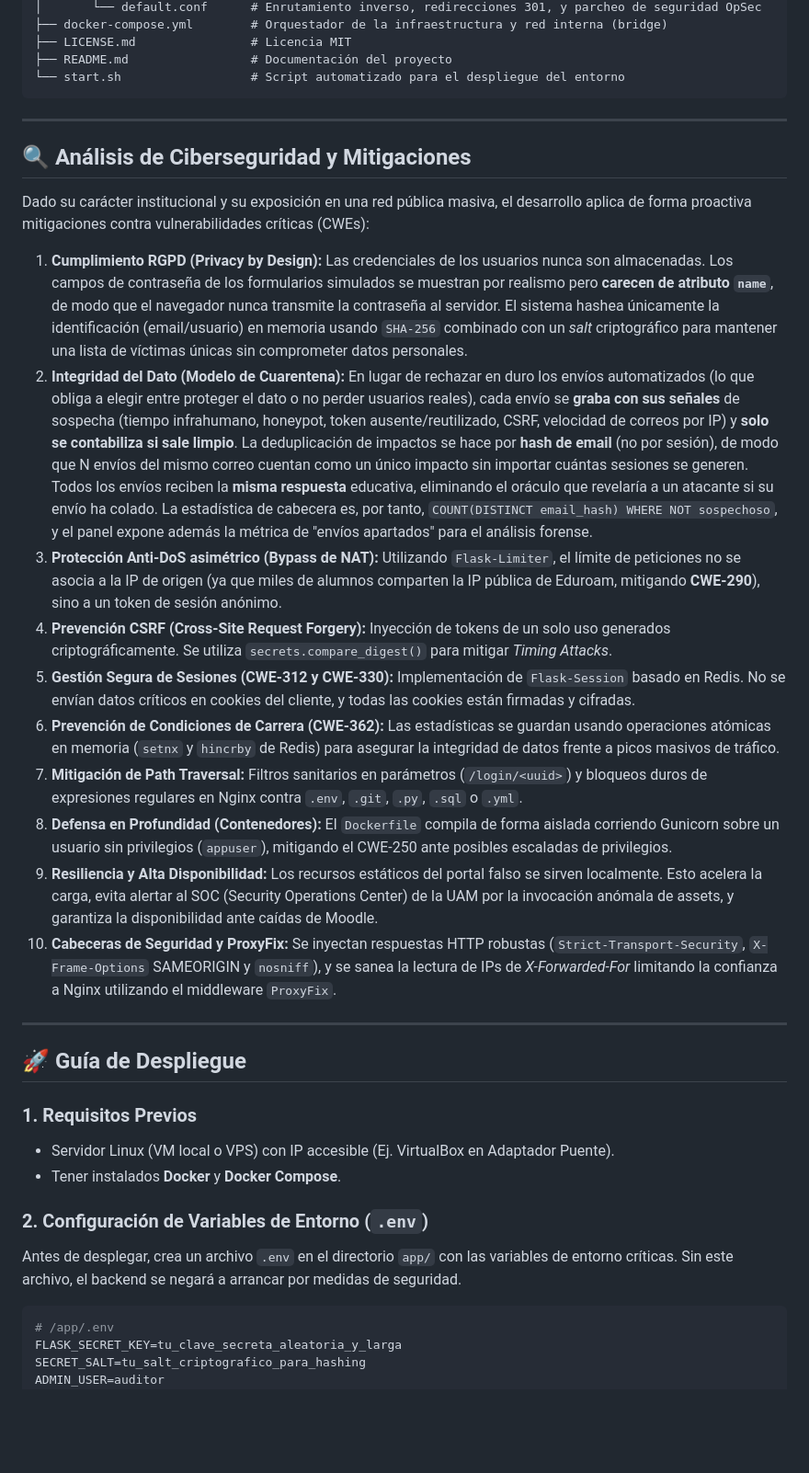
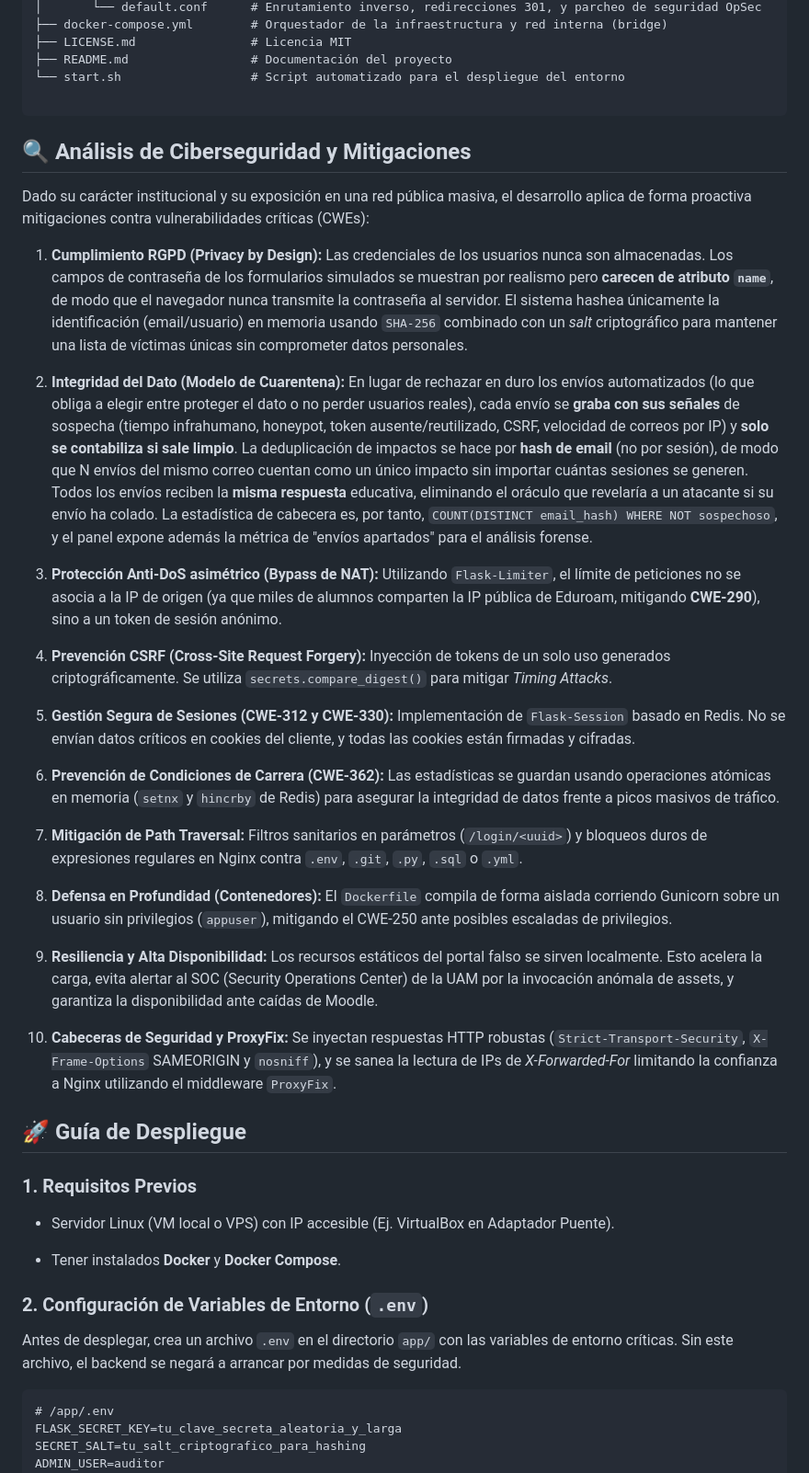
Before and after one commit to arandaemon/TFG-UAM-QR-PHISHING-AWARENESS, a Markdown page: README.md, the part around one of its changes. Shown at 92% size. GitHub-like rendering; blank space fills up the shorter version.

Commit message:
Cambios en el readme

````diff
--- a/README.md
+++ b/README.md
@@ -69,37 +76,46 @@ TFG-UAM-QR-PHISHING-AWARENESS/
 ├── LICENSE.md                # Licencia MIT
 ├── README.md                 # Documentación del proyecto
 └── start.sh                  # Script automatizado para el despliegue del entorno
+
 ```
-
----
 
 ## 🔍 Análisis de Ciberseguridad y Mitigaciones
 
 Dado su carácter institucional y su exposición en una red pública masiva, el desarrollo aplica de forma proactiva mitigaciones contra vulnerabilidades críticas (CWEs):
 
-1. **Cumplimiento RGPD (Privacy by Design):** Las credenciales de los usuarios nunca son almacenadas. Los campos de contraseña de los formularios simulados se muestran por realismo pero **carecen de atributo `name`**, de modo que el navegador nunca transmite la contraseña al servidor. El sistema hashea únicamente la identificación (email/usuario) en memoria usando `SHA-256` combinado con un *salt* criptográfico para mantener una lista de víctimas únicas sin comprometer datos personales.
-10. **Integridad del Dato (Modelo de Cuarentena):** En lugar de rechazar en duro los envíos automatizados (lo que obliga a elegir entre proteger el dato o no perder usuarios reales), cada envío se **graba con sus señales** de sospecha (tiempo infrahumano, honeypot, token ausente/reutilizado, CSRF, velocidad de correos por IP) y **solo se contabiliza si sale limpio**. La deduplicación de impactos se hace por **hash de email** (no por sesión), de modo que N envíos del mismo correo cuentan como un único impacto sin importar cuántas sesiones se generen. Todos los envíos reciben la **misma respuesta** educativa, eliminando el oráculo que revelaría a un atacante si su envío ha colado. La estadística de cabecera es, por tanto, `COUNT(DISTINCT email_hash) WHERE NOT sospechoso`, y el panel expone además la métrica de "envíos apartados" para el análisis forense.
-2. **Protección Anti-DoS asimétrico (Bypass de NAT):** Utilizando `Flask-Limiter`, el límite de peticiones no se asocia a la IP de origen (ya que miles de alumnos comparten la IP pública de Eduroam, mitigando **CWE-290**), sino a un token de sesión anónimo.
-3. **Prevención CSRF (Cross-Site Request Forgery):** Inyección de tokens de un solo uso generados criptográficamente. Se utiliza `secrets.compare_digest()` para mitigar *Timing Attacks*.
-4. **Gestión Segura de Sesiones (CWE-312 y CWE-330):** Implementación de `Flask-Session` basado en Redis. No se envían datos críticos en cookies del cliente, y todas las cookies están firmadas y cifradas.
-5. **Prevención de Condiciones de Carrera (CWE-362):** Las estadísticas se guardan usando operaciones atómicas en memoria (`setnx` y `hincrby` de Redis) para asegurar la integridad de datos frente a picos masivos de tráfico.
-6. **Mitigación de Path Traversal:** Filtros sanitarios en parámetros (`/login/<uuid>`) y bloqueos duros de expresiones regulares en Nginx contra `.env`, `.git`, `.py`, `.sql` o `.yml`.
-7. **Defensa en Profundidad (Contenedores):** El `Dockerfile` compila de forma aislada corriendo Gunicorn sobre un usuario sin privilegios (`appuser`), mitigando el CWE-250 ante posibles escaladas de privilegios.
-8. **Resiliencia y Alta Disponibilidad:** Los recursos estáticos del portal falso se sirven localmente. Esto acelera la carga, evita alertar al SOC (Security Operations Center) de la UAM por la invocación anómala de assets, y garantiza la disponibilidad ante caídas de Moodle.
-9. **Cabeceras de Seguridad y ProxyFix:** Se inyectan respuestas HTTP robustas (`Strict-Transport-Security`, `X-Frame-Options` SAMEORIGIN y `nosniff`), y se sanea la lectura de IPs de *X-Forwarded-For* limitando la confianza a Nginx utilizando el middleware `ProxyFix`.
+ 1. **Cumplimiento RGPD (Privacy by Design):** Las credenciales de los usuarios nunca son almacenadas. Los campos de contraseña de los formularios simulados se muestran por realismo pero **carecen de atributo `name`**, de modo que el navegador nunca transmite la contraseña al servidor. El sistema hashea únicamente la identificación (email/usuario) en memoria usando `SHA-256` combinado con un *salt* criptográfico para mantener una lista de víctimas únicas sin comprometer datos personales.
 
----
+ 2. **Integridad del Dato (Modelo de Cuarentena):** En lugar de rechazar en duro los envíos automatizados (lo que obliga a elegir entre proteger el dato o no perder usuarios reales), cada envío se **graba con sus señales** de sospecha (tiempo infrahumano, honeypot, token ausente/reutilizado, CSRF, velocidad de correos por IP) y **solo se contabiliza si sale limpio**. La deduplicación de impactos se hace por **hash de email** (no por sesión), de modo que N envíos del mismo correo cuentan como un único impacto sin importar cuántas sesiones se generen. Todos los envíos reciben la **misma respuesta** educativa, eliminando el oráculo que revelaría a un atacante si su envío ha colado. La estadística de cabecera es, por tanto, `COUNT(DISTINCT email_hash) WHERE NOT sospechoso`, y el panel expone además la métrica de "envíos apartados" para el análisis forense.
+
+ 3. **Protección Anti-DoS asimétrico (Bypass de NAT):** Utilizando `Flask-Limiter`, el límite de peticiones no se asocia a la IP de origen (ya que miles de alumnos comparten la IP pública de Eduroam, mitigando **CWE-290**), sino a un token de sesión anónimo.
+
+ 4. **Prevención CSRF (Cross-Site Request Forgery):** Inyección de tokens de un solo uso generados criptográficamente. Se utiliza `secrets.compare_digest()` para mitigar *Timing Attacks*.
+
+ 5. **Gestión Segura de Sesiones (CWE-312 y CWE-330):** Implementación de `Flask-Session` basado en Redis. No se envían datos críticos en cookies del cliente, y todas las cookies están firmadas y cifradas.
+
+ 6. **Prevención de Condiciones de Carrera (CWE-362):** Las estadísticas se guardan usando operaciones atómicas en memoria (`setnx` y `hincrby` de Redis) para asegurar la integridad de datos frente a picos masivos de tráfico.
+
+ 7. **Mitigación de Path Traversal:** Filtros sanitarios en parámetros (`/login/<uuid>`) y bloqueos duros de expresiones regulares en Nginx contra `.env`, `.git`, `.py`, `.sql` o `.yml`.
+
+ 8. **Defensa en Profundidad (Contenedores):** El `Dockerfile` compila de forma aislada corriendo Gunicorn sobre un usuario sin privilegios (`appuser`), mitigando el CWE-250 ante posibles escaladas de privilegios.
+
+ 9. **Resiliencia y Alta Disponibilidad:** Los recursos estáticos del portal falso se sirven localmente. Esto acelera la carga, evita alertar al SOC (Security Operations Center) de la UAM por la invocación anómala de assets, y garantiza la disponibilidad ante caídas de Moodle.
+
+10. **Cabeceras de Seguridad y ProxyFix:** Se inyectan respuestas HTTP robustas (`Strict-Transport-Security`, `X-Frame-Options` SAMEORIGIN y `nosniff`), y se sanea la lectura de IPs de *X-Forwarded-For* limitando la confianza a Nginx utilizando el middleware `ProxyFix`.
 
 ## 🚀 Guía de Despliegue
 
 ### 1. Requisitos Previos
+
 * Servidor Linux (VM local o VPS) con IP accesible (Ej. VirtualBox en Adaptador Puente).
+
 * Tener instalados **Docker** y **Docker Compose**.
 
 ### 2. Configuración de Variables de Entorno (`.env`)
+
 Antes de desplegar, crea un archivo `.env` en el directorio `app/` con las variables de entorno críticas. Sin este archivo, el backend se negará a arrancar por medidas de seguridad.
 
-```env
+```
 # /app/.env
 FLASK_SECRET_KEY=tu_clave_secreta_aleatoria_y_larga
 SECRET_SALT=tu_salt_criptografico_para_hashing
````
Also changed, not shown: other parts of README.md (+27 -17 lines).
